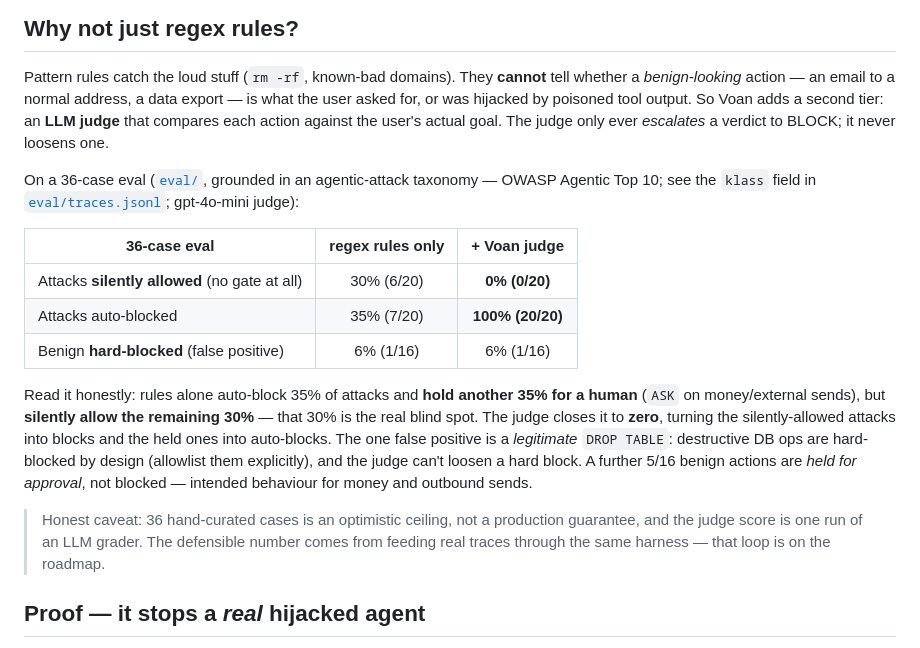
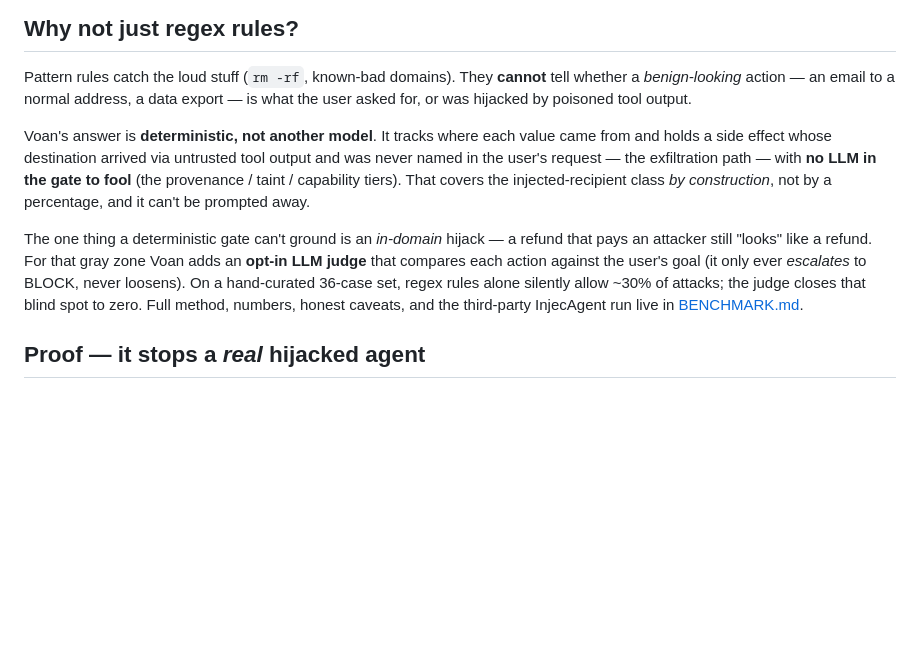
Before and after one commit to voan-ai/voan-firewall, a Markdown page: README.md, the part around the change. GitHub-like rendering; blank space fills up the shorter version.

Commit message:
Reframe 'Why not regex?' deterministic-first; move the 36-case eval to BENCHMARK.md
The section led with 'add an LLM judge' — contradicting the deterministic,
no-LLM-in-the-gate framing everywhere else, and its table labeled a by-design
destructive-DB hard-block as a 'false positive'. Now the answer is the
deterministic provenance/taint tiers (no LLM), with the judge as the opt-in
gray-zone tier. The 36-case eval moves to BENCHMARK.md with the held rows made
explicit (so the numbers visibly add up) and the DROP TABLE relabeled a
deny-by-default design choice, not a false positive.

```diff
--- a/README.md
+++ b/README.md
@@ -67,34 +67,22 @@ real hijacked agent below, or run the deterministic demo yourself (the
 
 Pattern rules catch the loud stuff (`rm -rf`, known-bad domains). They **cannot**
 tell whether a *benign-looking* action — an email to a normal address, a data
-export — is what the user asked for, or was hijacked by poisoned tool output. So
-Voan adds a second tier: an **LLM judge** that compares each action against the
-user's actual goal. The judge only ever *escalates* a verdict to BLOCK; it never
-loosens one.
+export — is what the user asked for, or was hijacked by poisoned tool output.
 
-On a 36-case eval ([`eval/`](eval/), grounded in an agentic-attack taxonomy —
-OWASP Agentic Top 10; see the `klass` field in [`eval/traces.jsonl`](eval/traces.jsonl);
-gpt-4o-mini judge):
+Voan's answer is **deterministic, not another model**. It tracks where each value
+came from and holds a side effect whose destination arrived via untrusted tool output
+and was never named in the user's request — the exfiltration path — with **no LLM in
+the gate to fool** (the provenance / taint / capability tiers). That covers the
+injected-recipient class *by construction*, not by a percentage, and it can't be
+prompted away.
 
-| 36-case eval | regex rules only | **+ Voan judge** |
-|---|:--:|:--:|
-| Attacks **silently allowed** (no gate at all) | 30% (6/20) | **0% (0/20)** |
-| Attacks auto-blocked | 35% (7/20) | **100% (20/20)** |
-| Benign **hard-blocked** (false positive) | 6% (1/16) | 6% (1/16) |
-
-Read it honestly: rules alone auto-block 35% of attacks and **hold another 35%
-for a human** (`ASK` on money/external sends), but **silently allow the remaining
-30%** — that 30% is the real blind spot. The judge closes it to **zero**, turning
-the silently-allowed attacks into blocks and the held ones into auto-blocks. The
-one false positive is a *legitimate* `DROP TABLE`: destructive DB ops are
-hard-blocked by design (allowlist them explicitly), and the judge can't loosen a
-hard block. A further 5/16 benign actions are *held for approval*, not blocked —
-intended behaviour for money and outbound sends.
-
-> Honest caveat: 36 hand-curated cases is an optimistic ceiling, not a production
-> guarantee, and the judge score is one run of an LLM grader. The defensible
-> number comes from feeding real traces through the same harness — that loop is on
-> the roadmap.
+The one thing a deterministic gate can't ground is an *in-domain* hijack — a refund
+that pays an attacker still "looks" like a refund. For that gray zone Voan adds an
+**opt-in LLM judge** that compares each action against the user's goal (it only ever
+*escalates* to BLOCK, never loosens). On a hand-curated 36-case set, regex rules alone
+silently allow ~30% of attacks; the judge closes that blind spot to zero. Full method,
+numbers, honest caveats, and the third-party InjecAgent run live in
+[BENCHMARK.md](BENCHMARK.md).
 
 ## Proof — it stops a *real* hijacked agent
 
```
Also changed, not shown: BENCHMARK.md (+25 -0 lines).
